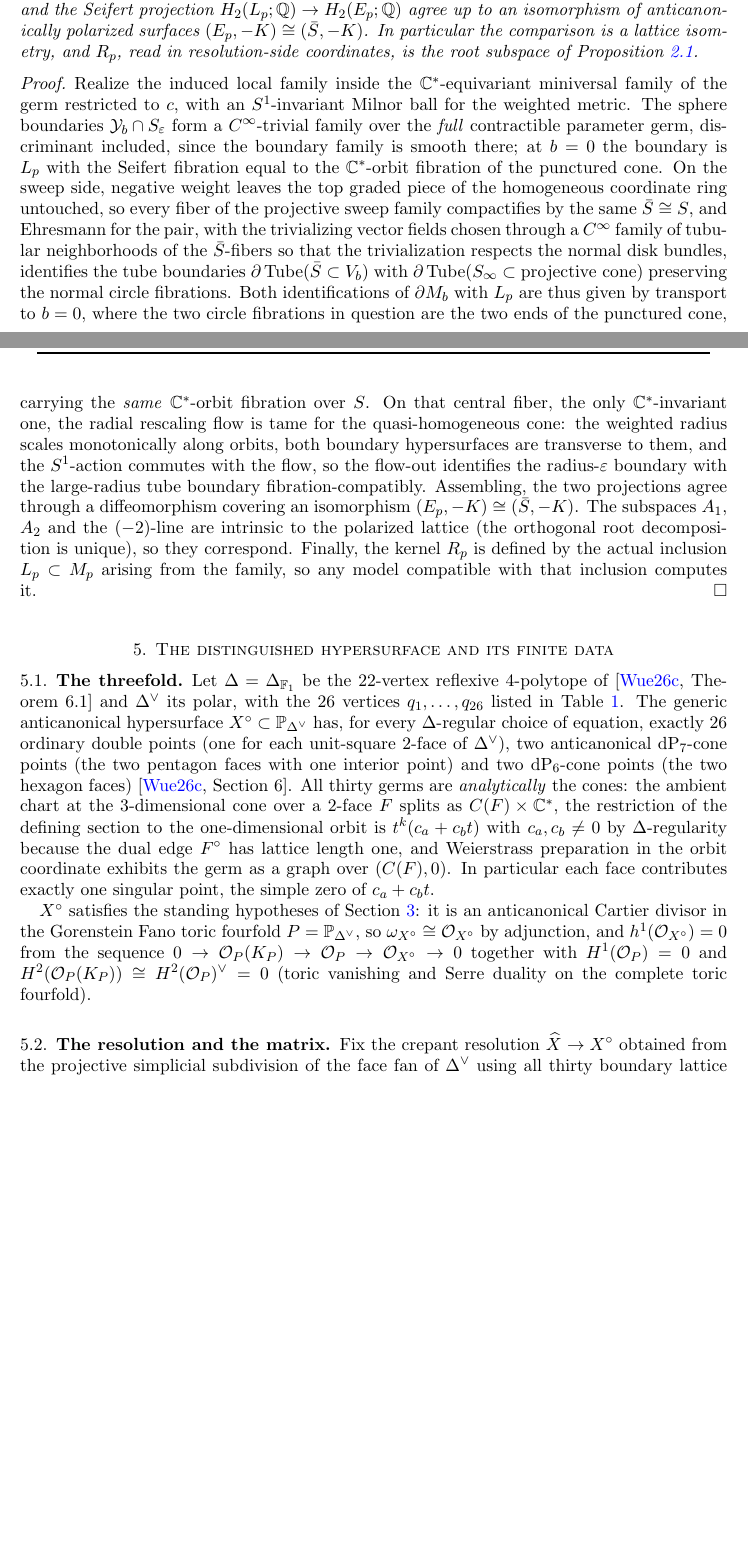
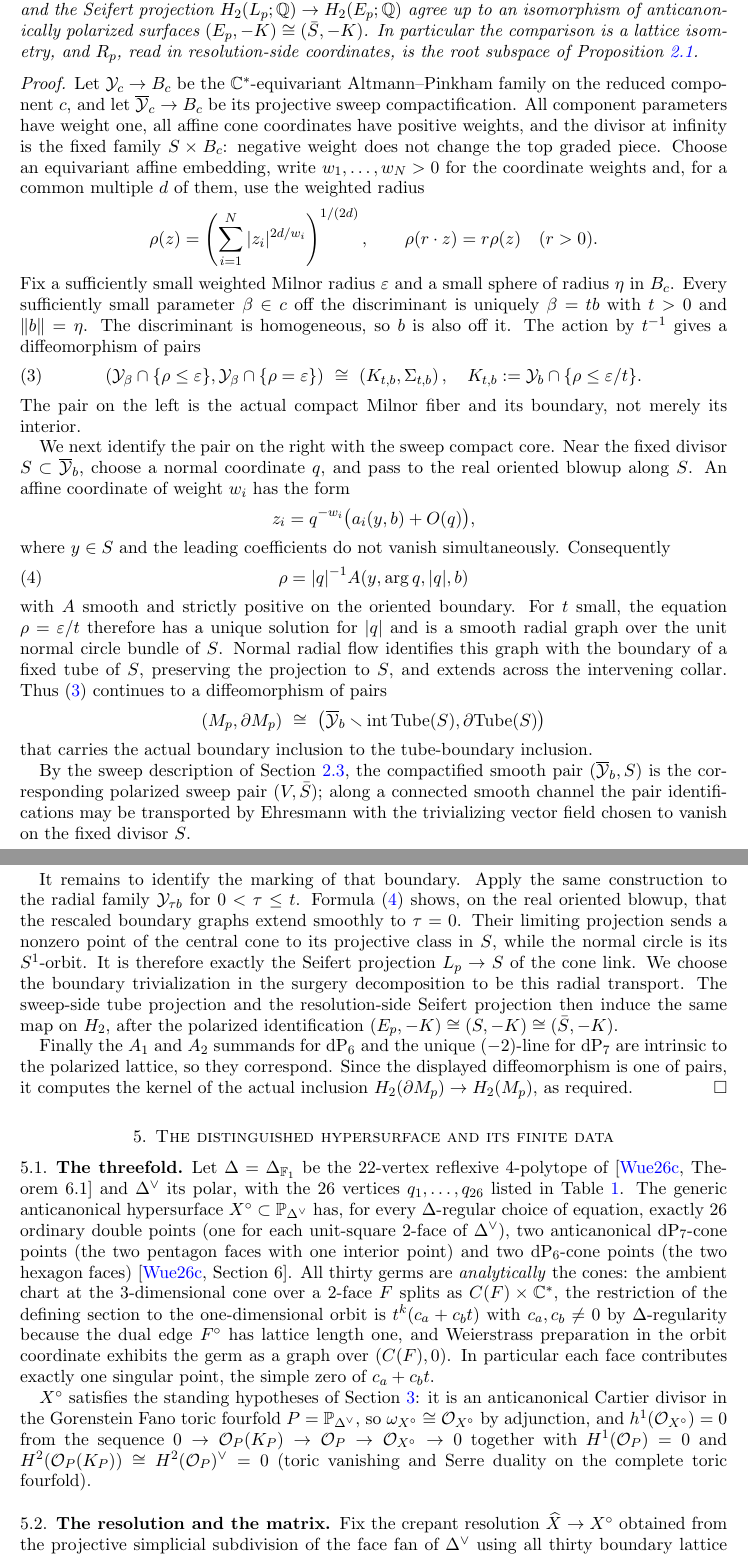
Before and after one commit to bwuebben/calabi-yau-smoothability, a LaTeX paper (paper4/main.tex): two parts of pages 9 and 10 of 16 before the commit and two parts of pages 10 and 11 of 17 after it, joined at a grey line, cut so that both start at the same text, the shorter picture padded with empty space. Compiled offline with pdfLaTeX.

Commit message:
Paper 4: publish strengthened proof repairs

```diff
--- a/paper4/main.tex
+++ b/paper4/main.tex
@@ -5,6 +5,7 @@
 \usepackage[margin=1.2in]{geometry}
 \usepackage{booktabs}
 \usepackage{array}
+\usepackage{flafter}
 \usepackage{xcolor}
 \usepackage[colorlinks=true,linkcolor=blue,citecolor=blue,urlcolor=blue]{hyperref}
 \hypersetup{pdfauthor={Bernd Johannes Wuebben},
@@ -756,39 +792,88 @@ Proposition~\ref{prop:kernels}.
 \end{lemma}
 
 \begin{proof}
-Realize the induced local family inside the $\CC^*$-equivariant
-miniversal family of the germ restricted to $c$, with an
-$S^1$-invariant Milnor ball for the weighted metric.  The sphere
-boundaries $\mathcal Y_b\cap S_\varepsilon$ form a $C^\infty$-trivial
-family over the \emph{full} contractible parameter germ, discriminant
-included, since the boundary family is smooth there; at $b=0$ the
-boundary is $L_p$ with the Seifert fibration equal to the
-$\CC^*$-orbit fibration of the punctured cone.  On the sweep side,
-negative weight leaves the top graded piece of the homogeneous
-coordinate ring untouched, so every fiber of the projective sweep
-family compactifies by the same $\Sb\cong S$, and Ehresmann for the pair,
-with the trivializing vector fields chosen through a $C^{\infty}$
-family of tubular neighborhoods of the $\Sb$-fibers so that the
-trivialization respects the normal disk bundles, identifies the tube
-boundaries $\partial\,\mathrm{Tube}(\Sb\subset V_b)$ with
-$\partial\,\mathrm{Tube}(S_\infty\subset\text{projective cone})$
-preserving the normal circle fibrations.  Both identifications of $\partial M_b$ with
-$L_p$ are thus given by transport to $b=0$, where the two circle
-fibrations in question are the two ends of the punctured cone,
-carrying the \emph{same} $\CC^*$-orbit fibration over $S$.  On that
-central fiber, the only $\CC^*$-invariant one, the radial rescaling
-flow is tame for the quasi-homogeneous cone: the weighted radius
-scales monotonically along orbits, both boundary hypersurfaces are
-transverse to them, and the $S^1$-action commutes with the flow, so
-the flow-out identifies the radius-$\varepsilon$ boundary with the
-large-radius tube boundary fibration-compatibly.  Assembling, the two projections
-agree through a diffeomorphism covering an isomorphism
-$(E_p,-K)\cong(\Sb,-K)$.  The subspaces $A_1$, $A_2$ and the
-$(-2)$-line are intrinsic to the polarized lattice (the orthogonal
-root decomposition is unique), so they correspond.  Finally, the
-kernel $R_p$ is defined by the actual inclusion $L_p\subset M_p$
-arising from the family, so any model compatible with that inclusion
-computes it.
+Let $\mathcal Y_c\to B_c$ be the $\CC^*$-equivariant
+Altmann--Pinkham family on the reduced component $c$, and let
+$\overline{\mathcal Y}_c\to B_c$ be its projective sweep
+compactification.  All component parameters have weight one, all
+affine cone coordinates have positive weights, and the divisor at
+infinity is the fixed family $S\times B_c$: negative weight does not
+change the top graded piece.  Choose an equivariant affine embedding,
+write $w_1,\dots,w_N>0$ for the coordinate weights and, for a common
+multiple $d$ of them, use the weighted radius
+\[
+ \rho(z)=\left(\sum_{i=1}^N|z_i|^{2d/w_i}\right)^{1/(2d)},
+ \qquad \rho(r\cdot z)=r\rho(z)\quad(r>0).
+\]
+Fix a sufficiently small weighted Milnor radius $\varepsilon$ and a
+small sphere of radius $\eta$ in $B_c$.  Every sufficiently small
+parameter $\beta\in c$ off the discriminant is uniquely
+$\beta=t b$ with $t>0$ and $\lVert b\rVert=\eta$.  The discriminant is
+homogeneous, so $b$ is also off it.  The action by $t^{-1}$ gives a
+diffeomorphism of pairs
+\begin{equation}\label{eq:compactcore}
+ \left(\mathcal Y_\beta\cap\{\rho\leq\varepsilon\},
+       \mathcal Y_\beta\cap\{\rho=\varepsilon\}\right)
+ \ \cong\
+ \left(K_{t,b},\Sigma_{t,b}\right),
+ \quad
+ K_{t,b}:=\mathcal Y_b\cap\{\rho\leq\varepsilon/t\}.
+\end{equation}
+The pair on the left is the actual compact Milnor fiber and its
+boundary, not merely its interior.
+
+We next identify the pair on the right with the sweep compact core.
+Near the fixed divisor $S\subset\overline{\mathcal Y}_b$, choose a
+normal coordinate $q$, and pass to the real oriented blowup along
+$S$.  An affine coordinate of weight $w_i$ has the form
+\[
+ z_i=q^{-w_i}\bigl(a_i(y,b)+O(q)\bigr),
+\]
+where $y\in S$ and the leading coefficients do not vanish
+simultaneously.  Consequently
+\begin{equation}\label{eq:radiusatinfinity}
+ \rho=|q|^{-1}A(y,\arg q,|q|,b)
+\end{equation}
+with $A$ smooth and strictly positive on the oriented boundary.  For
+$t$ small, the equation $\rho=\varepsilon/t$ therefore has a unique
+solution for $|q|$ and is a smooth radial graph over the unit normal
+circle bundle of $S$.  Normal radial flow identifies this graph with
+the boundary of a fixed tube of $S$, preserving the projection to
+$S$, and extends across the intervening collar.  Thus
+\eqref{eq:compactcore} continues to a diffeomorphism of pairs
+\[
+ (M_p,\partial M_p)\ \cong\
+ \bigl(\overline{\mathcal Y}_b\smallsetminus
+       \operatorname{int}\mathrm{Tube}(S),
+       \partial\mathrm{Tube}(S)\bigr)
+\]
+that carries the actual boundary inclusion to the tube-boundary
+inclusion.
+
+By the sweep description of Section~\ref{sec:sweeps}, the compactified
+smooth pair $(\overline{\mathcal Y}_b,S)$ is the corresponding
+polarized sweep pair $(V,\Sb)$; along a connected smooth channel the
+pair identifications may be transported by Ehresmann with the
+trivializing vector field chosen to vanish on the fixed divisor $S$.
+
+It remains to identify the marking of that boundary.  Apply the same
+construction to the radial family $\mathcal Y_{\tau b}$ for
+$0<\tau\leq t$.  Formula~\eqref{eq:radiusatinfinity} shows, on the
+real oriented blowup, that the rescaled boundary graphs extend
+smoothly to $\tau=0$.  Their limiting projection sends a nonzero point
+of the central cone to its projective class in $S$, while the normal
+circle is its $S^1$-orbit.  It is therefore exactly the Seifert
+projection $L_p\to S$ of the cone link.  We choose the boundary
+trivialization in the surgery decomposition to be this radial
+transport.  The sweep-side tube projection and the resolution-side
+Seifert projection then induce the same map on $H_2$, after the
+polarized identification $(E_p,-K)\cong(S,-K)\cong(\Sb,-K)$.
+
+Finally the $A_1$ and $A_2$ summands for $\dP_6$ and the unique
+$(-2)$-line for $\dP_7$ are intrinsic to the polarized lattice, so
+they correspond.  Since the displayed diffeomorphism is one of pairs,
+it computes the kernel of the actual inclusion
+$H_2(\partial M_p)\to H_2(M_p)$, as required.
 \end{proof}
 
 \section{The distinguished hypersurface and its finite data}
```
Also changed, not shown: README.md, paper4/cy-vanishing-cycle.pdf, paper4/main.tex (134 more changed lines).
